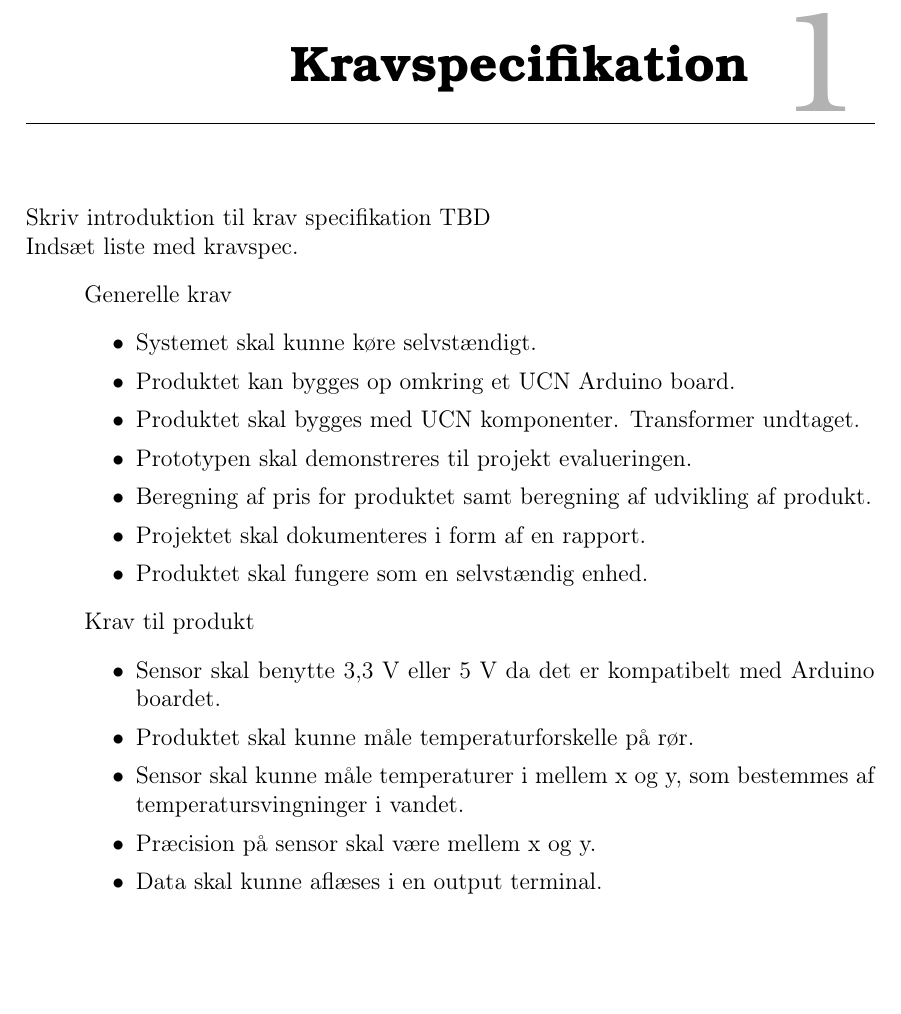
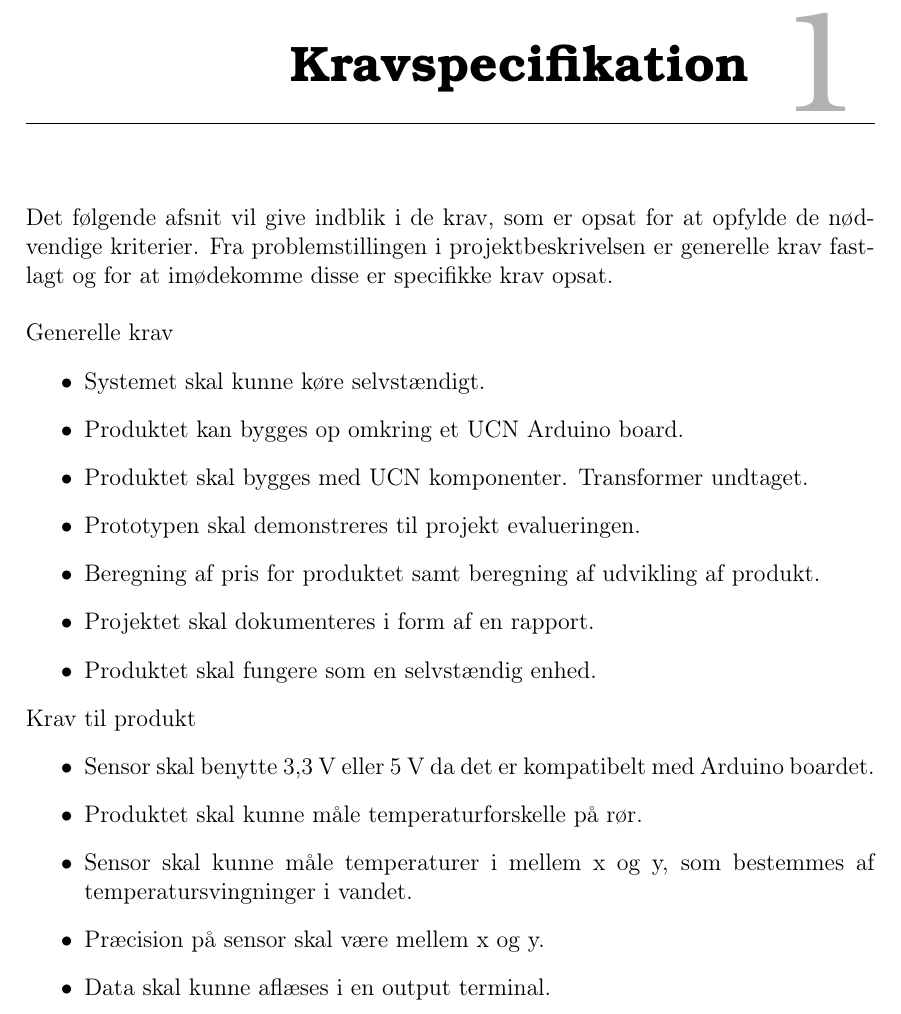
Before and after one commit to Henrik689/UCNG1P2, a LaTeX book (Rapport/rapport.tex, which reads Rapport/contents/reqspec.tex): part of page 7 of 21, cut so that both start at the same text, the shorter picture padded with empty space. Compiled offline with pdfLaTeX.

Commit message:
Introduktion til kravspec

```diff
--- a/Rapport/contents/reqspec.tex
+++ b/Rapport/contents/reqspec.tex
@@ -1,8 +1,7 @@
-Skriv introduktion til krav specifikation TBD
+Det følgende afsnit vil give indblik i de krav, som er opsat for at opfylde de nødvendige kriterier. Fra problemstillingen i projektbeskrivelsen er generelle krav fastlagt og for at imødekomme disse er specifikke krav opsat.
 
-Indsæt liste med kravspec.
-\begin{enumerate}
-\item[]Generelle krav
+\hfill \break
+Generelle krav
 \begin{enumerate}
 	\item[•]Systemet skal kunne køre selvstændigt.
 	\item[•]Produktet kan bygges op omkring et UCN Arduino board.
@@ -13,7 +12,7 @@ Indsæt liste med kravspec.
 	\item[•]Produktet skal fungere som en selvstændig enhed.
 \end{enumerate}
 
-\item[]Krav til produkt
+Krav til produkt
 \begin{enumerate}
 	\item[•]Sensor skal benytte 3,3 V eller 5 V da det er kompatibelt med Arduino boardet.
 	\item[•]Produktet skal kunne måle temperaturforskelle på rør.
```
Also changed, not shown: Rapport/contents/reqspec.tex (1 more changed lines).
